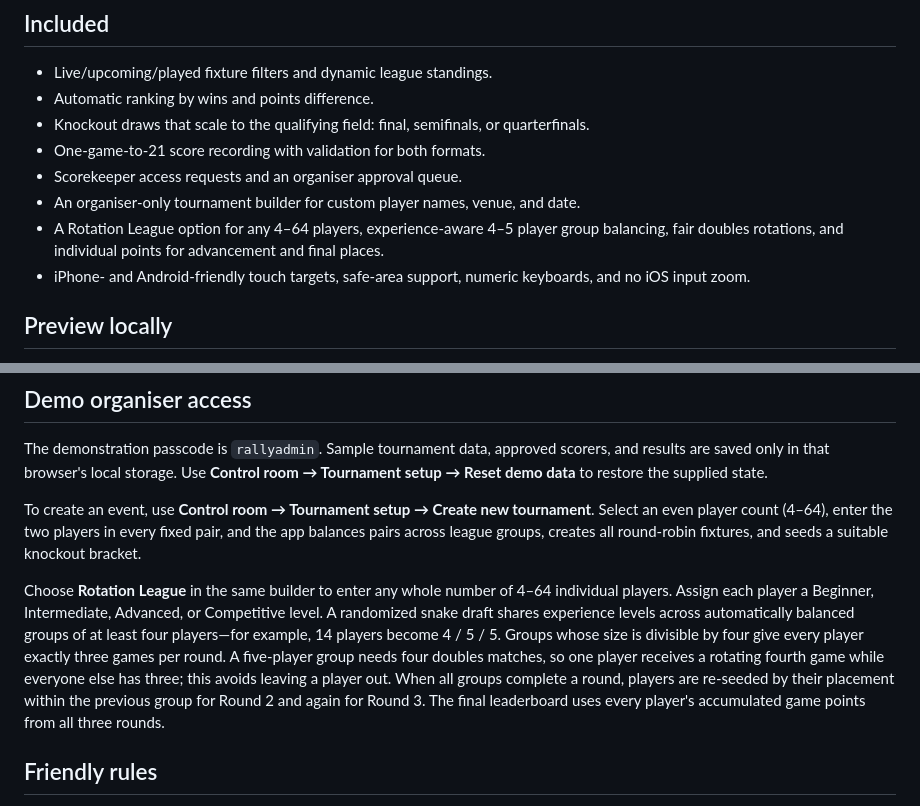
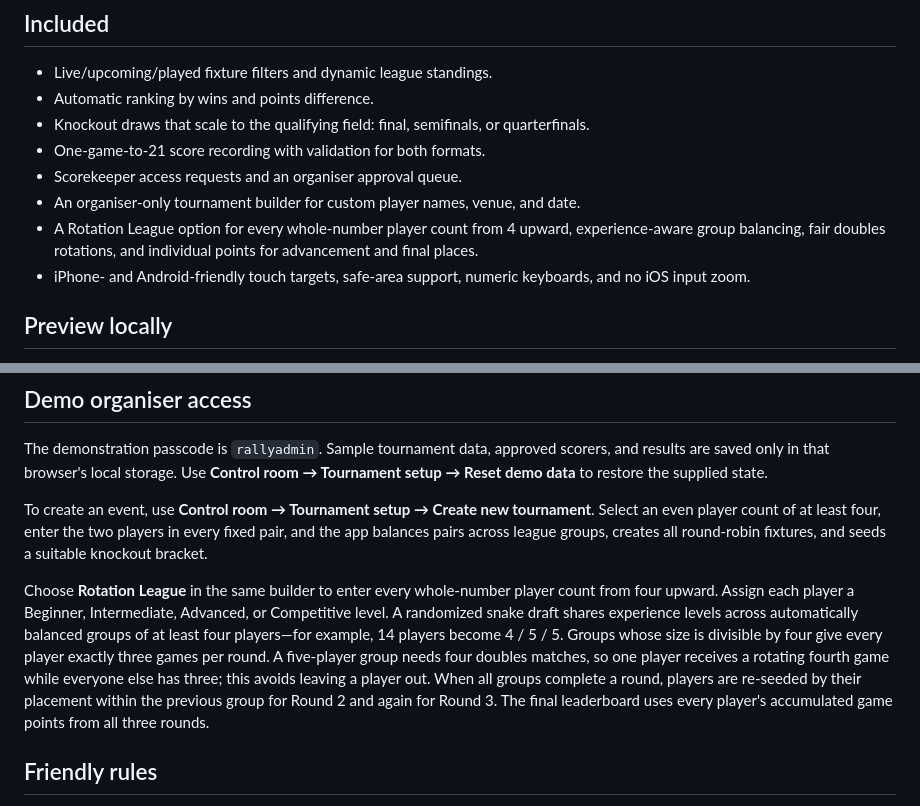
Before and after one commit to sujith421/badminton-tournament, a Markdown page: README.md, 2 parts joined by grey strips. Drawn GitHub-style.

Commit message:
Support any rotation league player count

```diff
--- a/README.md
+++ b/README.md
@@ -10,7 +10,7 @@ A responsive badminton tournament dashboard that generates doubles league groups
 - One-game-to-21 score recording with validation for both formats.
 - Scorekeeper access requests and an organiser approval queue.
 - An organiser-only tournament builder for custom player names, venue, and date.
-- A Rotation League option for any 4–64 players, experience-aware 4–5 player group balancing, fair doubles rotations, and individual points for advancement and final places.
+- A Rotation League option for every whole-number player count from 4 upward, experience-aware group balancing, fair doubles rotations, and individual points for advancement and final places.
 - iPhone- and Android-friendly touch targets, safe-area support, numeric keyboards, and no iOS input zoom.
 
 ## Preview locally
@@ -27,9 +27,9 @@ Then visit `http://127.0.0.1:4173`.
 
 The demonstration passcode is `rallyadmin`. Sample tournament data, approved scorers, and results are saved only in that browser's local storage. Use **Control room → Tournament setup → Reset demo data** to restore the supplied state.
 
-To create an event, use **Control room → Tournament setup → Create new tournament**. Select an even player count (4–64), enter the two players in every fixed pair, and the app balances pairs across league groups, creates all round-robin fixtures, and seeds a suitable knockout bracket.
+To create an event, use **Control room → Tournament setup → Create new tournament**. Select an even player count of at least four, enter the two players in every fixed pair, and the app balances pairs across league groups, creates all round-robin fixtures, and seeds a suitable knockout bracket.
 
-Choose **Rotation League** in the same builder to enter any whole number of 4–64 individual players. Assign each player a Beginner, Intermediate, Advanced, or Competitive level. A randomized snake draft shares experience levels across automatically balanced groups of at least four players—for example, 14 players become 4 / 5 / 5. Groups whose size is divisible by four give every player exactly three games per round. A five-player group needs four doubles matches, so one player receives a rotating fourth game while everyone else has three; this avoids leaving a player out. When all groups complete a round, players are re-seeded by their placement within the previous group for Round 2 and again for Round 3. The final leaderboard uses every player's accumulated game points from all three rounds.
+Choose **Rotation League** in the same builder to enter every whole-number player count from four upward. Assign each player a Beginner, Intermediate, Advanced, or Competitive level. A randomized snake draft shares experience levels across automatically balanced groups of at least four players—for example, 14 players become 4 / 5 / 5. Groups whose size is divisible by four give every player exactly three games per round. A five-player group needs four doubles matches, so one player receives a rotating fourth game while everyone else has three; this avoids leaving a player out. When all groups complete a round, players are re-seeded by their placement within the previous group for Round 2 and again for Round 3. The final leaderboard uses every player's accumulated game points from all three rounds.
 
 ## Friendly rules
 
```
